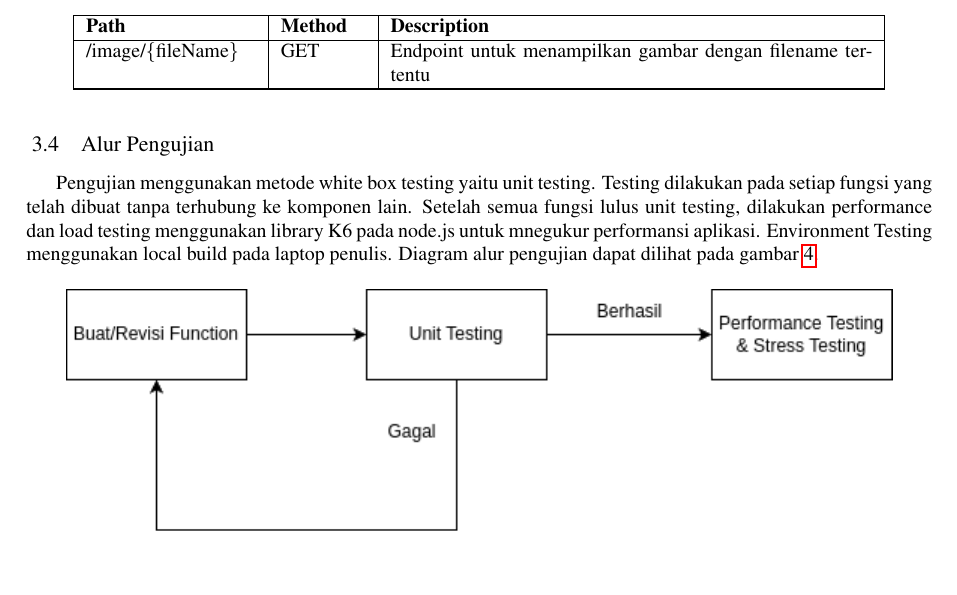
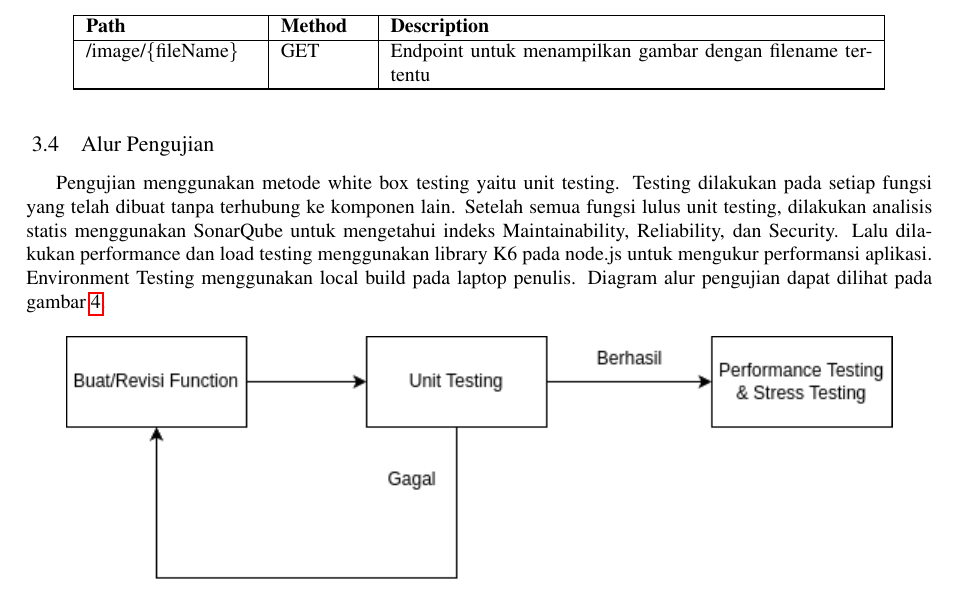
Before and after one commit to Soviena/jurnal-ta, a LaTeX document (main.tex, which reads Paper.tex): part of page 18 of 29 before the commit and part of page 18 of 30 after it, cut so that both start at the same text. Compiled offline with pdfLaTeX.

Commit message:
fix typo

```diff
--- a/Paper.tex
+++ b/Paper.tex
@@ -685,7 +685,7 @@ setiap endpoint entity mendukung 4 method http yaitu POST, GET, PUT, dan DELETE.
 \end{enumerate}
 
 \subsection{Alur Pengujian}
-Pengujian menggunakan metode white box testing yaitu unit testing. Testing dilakukan pada setiap fungsi yang telah dibuat tanpa terhubung ke komponen lain. Setelah semua fungsi lulus unit testing, dilakukan performance dan load testing menggunakan library K6 pada node.js untuk mnegukur performansi aplikasi. Environment Testing menggunakan local build pada laptop penulis. Diagram alur pengujian dapat dilihat pada gambar \ref{alur-testing}.
+Pengujian menggunakan metode white box testing yaitu unit testing. Testing dilakukan pada setiap fungsi yang telah dibuat tanpa terhubung ke komponen lain. Setelah semua fungsi lulus unit testing, dilakukan analisis statis menggunakan SonarQube untuk mengetahui indeks Maintainability, Reliability, dan Security. Lalu dilakukan performance dan load testing menggunakan library K6 pada node.js untuk mengukur performansi aplikasi. Environment Testing menggunakan local build pada laptop penulis. Diagram alur pengujian dapat dilihat pada gambar \ref{alur-testing}.
 
 \begin{figure}[h]
 	{\centering {\includegraphics[scale=0.75]{drawio/alur-testing.png}}\par}
```
Also changed, not shown: 2324-2_2024-09_S1 RPL_1302204044.pdf (added), Implementasi NestJS dan Prisma pada pengembangan Backend Monolitik pada Aplikasi Web Antria.pdf (deleted), main.pdf.
